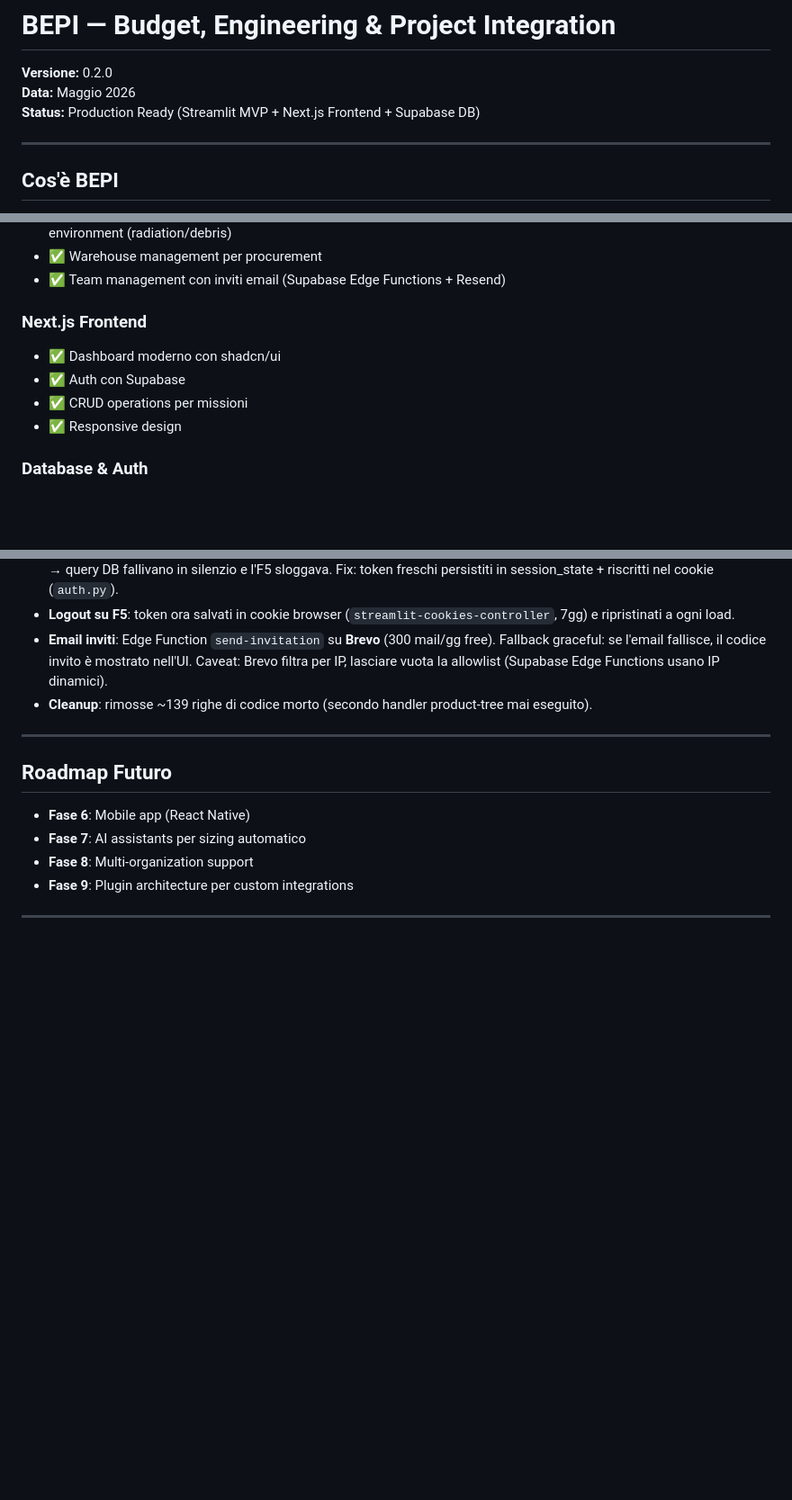
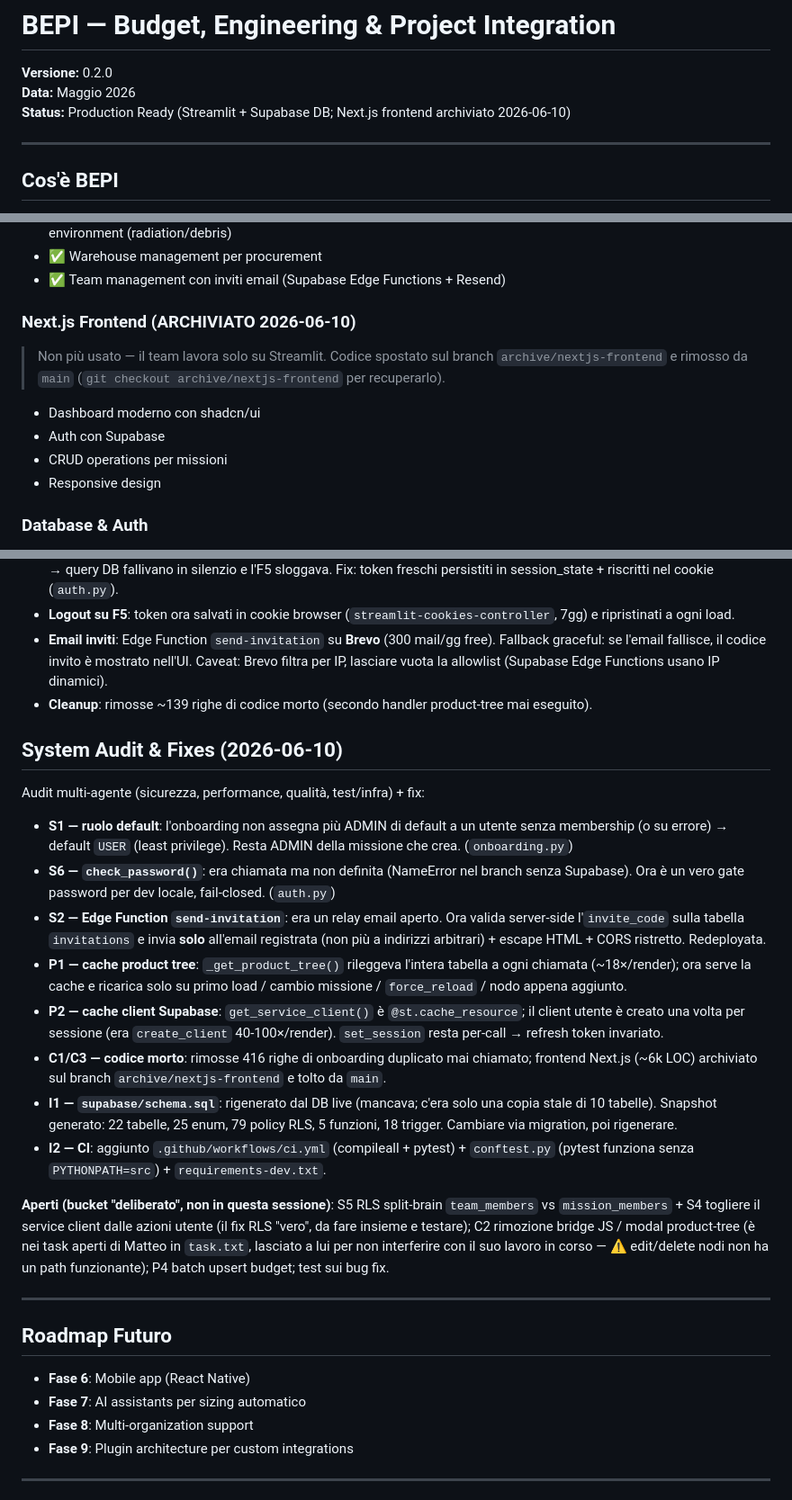
Before and after one commit to Marc-Industries/Backup-Bepi, a Markdown page: CLAUDE.md, 3 parts joined by grey strips. Shown at 90% size. Rendered like a GitHub page; blank space fills up the shorter version.

Commit message:
Document 2026-06-10 audit + fixes; mark Next.js frontend archived
Co-Authored-By: Claude Opus 4.8 (1M context) <noreply@anthropic.com>

```diff
--- a/CLAUDE.md
+++ b/CLAUDE.md
@@ -2,7 +2,7 @@
 
 **Versione:** 0.2.0
 **Data:** Maggio 2026
-**Status:** Production Ready (Streamlit MVP + Next.js Frontend + Supabase DB)
+**Status:** Production Ready (Streamlit + Supabase DB; Next.js frontend archiviato 2026-06-10)
 
 ---
 
@@ -50,11 +50,12 @@ BEPI è una piattaforma completa per la gestione di progetti spaziali, focalizza
 - ✅ Warehouse management per procurement
 - ✅ Team management con inviti email (Supabase Edge Functions + Resend)
 
-### Next.js Frontend
-- ✅ Dashboard moderno con shadcn/ui
-- ✅ Auth con Supabase
-- ✅ CRUD operations per missioni
-- ✅ Responsive design
+### Next.js Frontend (ARCHIVIATO 2026-06-10)
+> Non più usato — il team lavora solo su Streamlit. Codice spostato sul branch `archive/nextjs-frontend` e rimosso da `main` (`git checkout archive/nextjs-frontend` per recuperarlo).
+- Dashboard moderno con shadcn/ui
+- Auth con Supabase
+- CRUD operations per missioni
+- Responsive design
 
 ### Database & Auth
 - ✅ Supabase setup con 20 tabelle (missions, requirements, risks, etc.)
@@ -203,6 +204,21 @@ pytest --cov=bepi --cov-report=html
 - **Email inviti**: Edge Function `send-invitation` su **Brevo** (300 mail/gg free). Fallback graceful: se l'email fallisce, il codice invito è mostrato nell'UI. Caveat: Brevo filtra per IP, lasciare vuota la allowlist (Supabase Edge Functions usano IP dinamici).
 - **Cleanup**: rimosse ~139 righe di codice morto (secondo handler product-tree mai eseguito).
 
+## System Audit & Fixes (2026-06-10)
+
+Audit multi-agente (sicurezza, performance, qualità, test/infra) + fix:
+
+- **S1 — ruolo default**: l'onboarding non assegna più ADMIN di default a un utente senza membership (o su errore) → default `USER` (least privilege). Resta ADMIN della missione che crea. (`onboarding.py`)
+- **S6 — `check_password()`**: era chiamata ma non definita (NameError nel branch senza Supabase). Ora è un vero gate password per dev locale, fail-closed. (`auth.py`)
+- **S2 — Edge Function `send-invitation`**: era un relay email aperto. Ora valida server-side l'`invite_code` sulla tabella `invitations` e invia **solo** all'email registrata (non più a indirizzi arbitrari) + escape HTML + CORS ristretto. Redeployata.
+- **P1 — cache product tree**: `_get_product_tree()` rileggeva l'intera tabella a ogni chiamata (~18×/render); ora serve la cache e ricarica solo su primo load / cambio missione / `force_reload` / nodo appena aggiunto.
+- **P2 — cache client Supabase**: `get_service_client()` è `@st.cache_resource`; il client utente è creato una volta per sessione (era `create_client` 40-100×/render). `set_session` resta per-call → refresh token invariato.
+- **C1/C3 — codice morto**: rimosse 416 righe di onboarding duplicato mai chiamato; frontend Next.js (~6k LOC) archiviato sul branch `archive/nextjs-frontend` e tolto da `main`.
+- **I1 — `supabase/schema.sql`**: rigenerato dal DB live (mancava; c'era solo una copia stale di 10 tabelle). Snapshot generato: 22 tabelle, 25 enum, 79 policy RLS, 5 funzioni, 18 trigger. Cambiare via migration, poi rigenerare.
+- **I2 — CI**: aggiunto `.github/workflows/ci.yml` (compileall + pytest) + `conftest.py` (pytest funziona senza `PYTHONPATH=src`) + `requirements-dev.txt`.
+
+**Aperti (bucket "deliberato", non in questa sessione)**: S5 RLS split-brain `team_members` vs `mission_members` + S4 togliere il service client dalle azioni utente (il fix RLS "vero", da fare insieme e testare); C2 rimozione bridge JS / modal product-tree (è nei task aperti di Matteo in `task.txt`, lasciato a lui per non interferire con il suo lavoro in corso — ⚠️ edit/delete nodi non ha un path funzionante); P4 batch upsert budget; test sui bug fix.
+
 ---
 
 ## Roadmap Futuro
```
